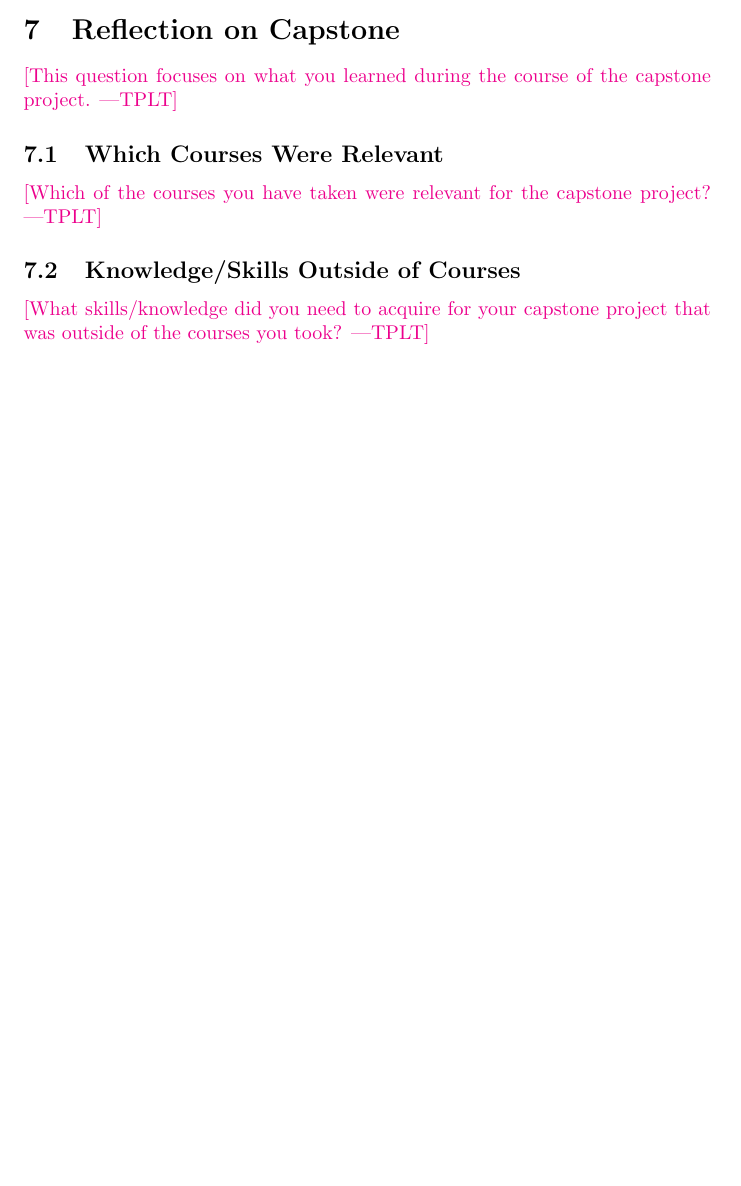
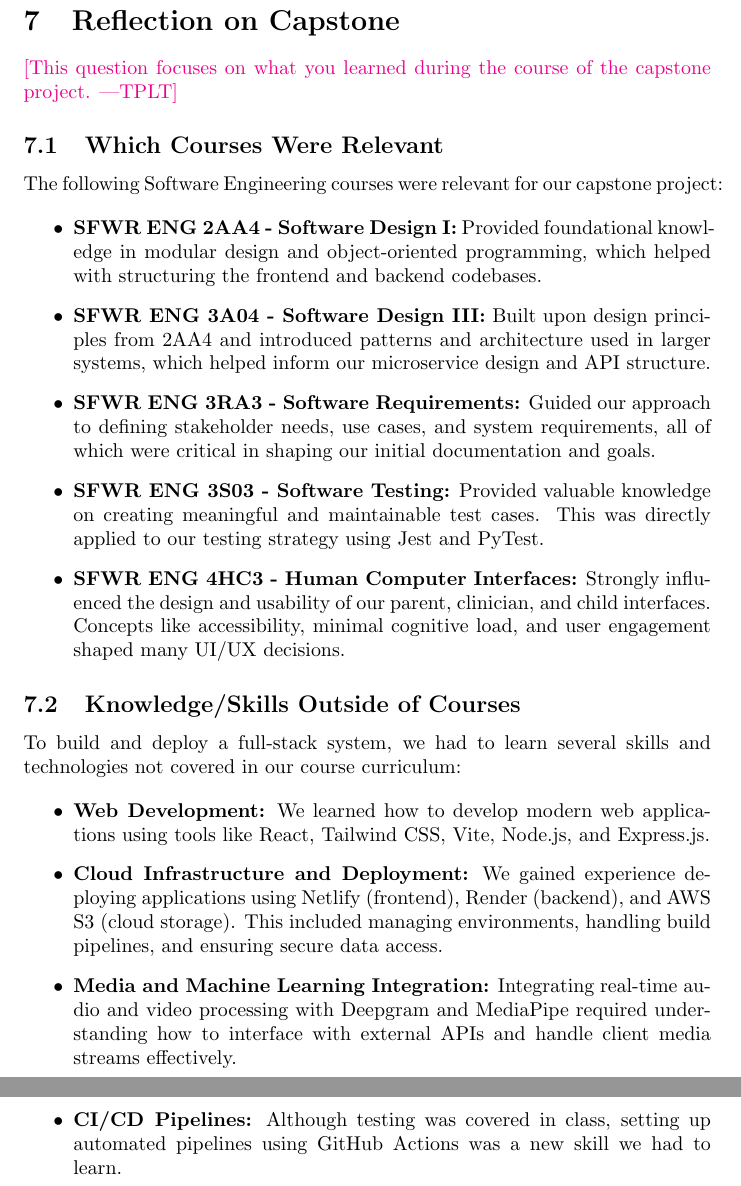
Before and after one commit to parishanizam/TeleHealth, a LaTeX document (docs/ReflectAndTrace/ReflectAndTrace.tex): part of page 7 of 7 before the commit and two parts of pages 7 and 8 of 8 after it, the two joined at a grey line, cut so that both start at the same text, the shorter picture padded with empty space. Compiled offline with pdfLaTeX.

Commit message:
Added Section 7 - Relevant Courses and Outside Information #601 #602

```diff
--- a/docs/ReflectAndTrace/ReflectAndTrace.tex
+++ b/docs/ReflectAndTrace/ReflectAndTrace.tex
@@ -250,11 +246,34 @@ technology?}
 
 \subsection{Which Courses Were Relevant}
 
-\plt{Which of the courses you have taken were relevant for the capstone project?}
+The following Software Engineering courses were relevant for our capstone project:
+
+\begin{itemize}
+    \item \textbf{SFWR ENG 2AA4 - Software Design I:} Provided foundational knowledge in modular design and object-oriented programming, which helped with structuring the frontend and backend codebases.
+
+    \item \textbf{SFWR ENG 3A04 - Software Design III:} Built upon design principles from 2AA4 and introduced patterns and architecture used in larger systems, which helped inform our microservice design and API structure.
+
+    \item \textbf{SFWR ENG 3RA3 - Software Requirements:} Guided our approach to defining stakeholder needs, use cases, and system requirements, all of which were critical in shaping our initial documentation and goals.
+
+    \item \textbf{SFWR ENG 3S03 - Software Testing:} Provided valuable knowledge on creating meaningful and maintainable test cases. This was directly applied to our testing strategy using Jest and PyTest.
+
+    \item \textbf{SFWR ENG 4HC3 - Human Computer Interfaces:} Strongly influenced the design and usability of our parent, clinician, and child interfaces. Concepts like accessibility, minimal cognitive load, and user engagement shaped many UI/UX decisions.
+\end{itemize}
+
 
 \subsection{Knowledge/Skills Outside of Courses}
 
-\plt{What skills/knowledge did you need to acquire for your capstone project
-that was outside of the courses you took?}
+To build and deploy a full-stack system, we had to learn several skills and technologies not covered in our course curriculum:
+
+\begin{itemize}
+    \item \textbf{Web Development:} We learned how to develop modern web applications using tools like React, Tailwind CSS, Vite, Node.js, and Express.js.
+
+    \item \textbf{Cloud Infrastructure and Deployment:} We gained experience deploying applications using Netlify (frontend), Render (backend), and AWS S3 (cloud storage).
+    This included managing environments, handling build pipelines, and ensuring secure data access.
+
+    \item \textbf{Media and Machine Learning Integration:} Integrating real-time audio and video processing with Deepgram and MediaPipe required understanding how to interface with external APIs and handle client media streams effectively.
+
+    \item \textbf{CI/CD Pipelines:} Although testing was covered in class, setting up automated pipelines using GitHub Actions was a new skill we had to learn.
+\end{itemize}
 
 \end{document}
```
Also changed, not shown: docs/ReflectAndTrace/ReflectAndTrace.pdf, docs/ReflectAndTrace/ReflectAndTrace.tex (4 more changed lines).
